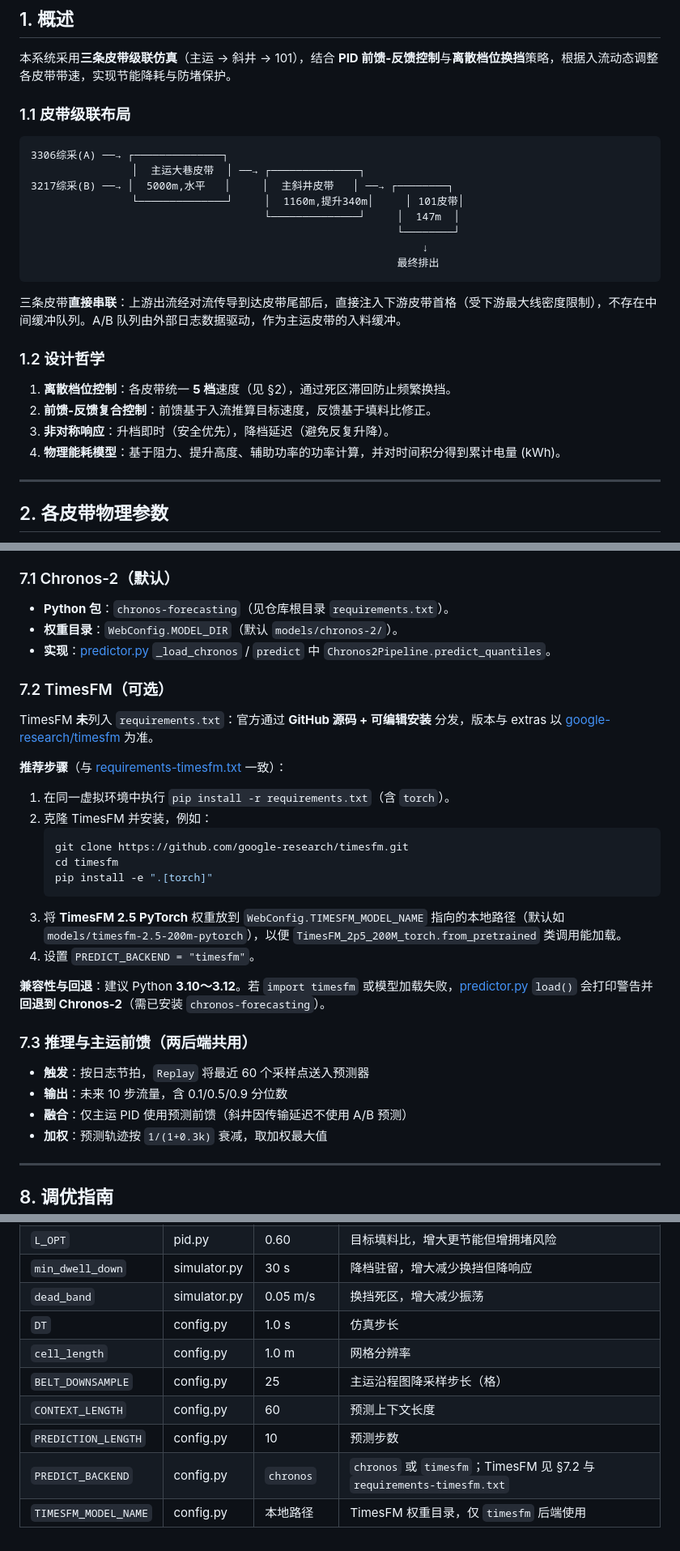
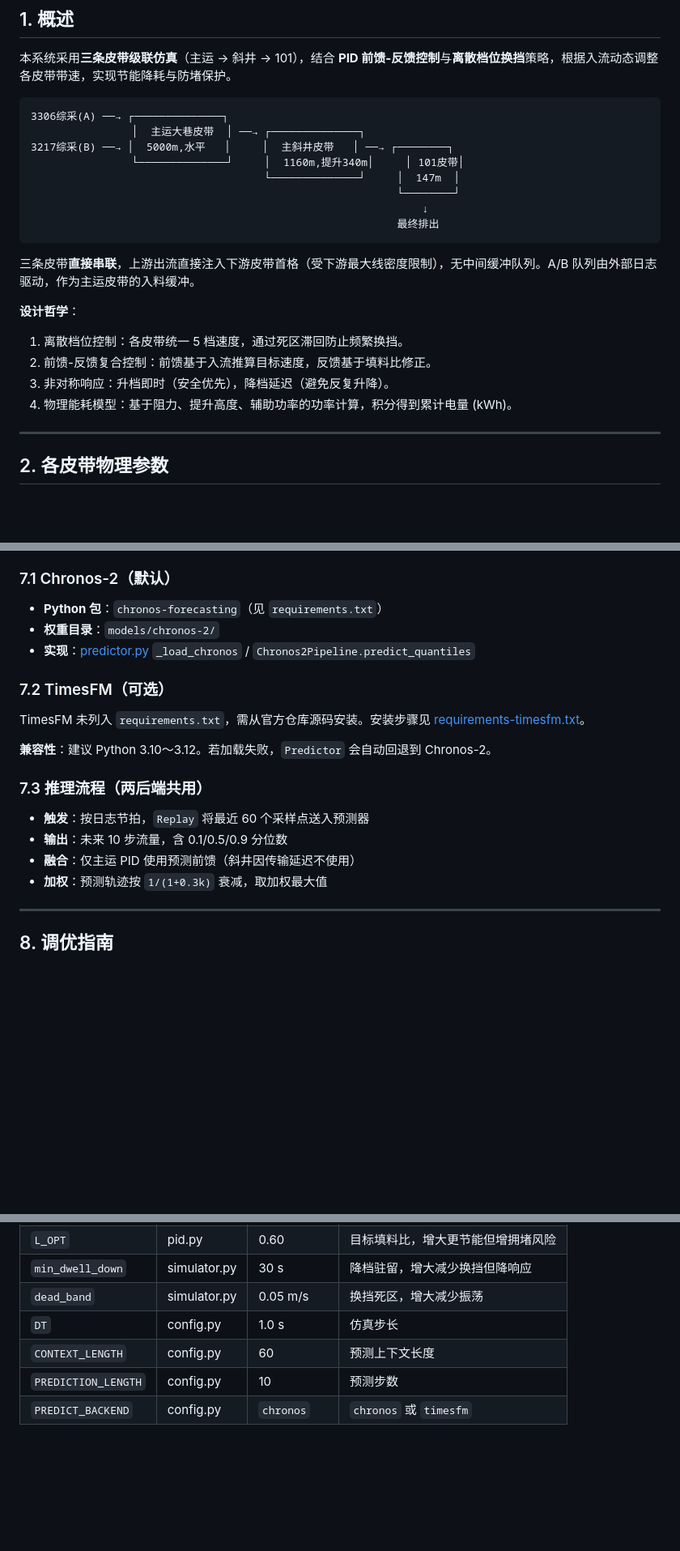
Before and after one commit to haorumingyue/TLM, a Markdown page: docs/SPEED_CONTROL.md, 3 parts joined by grey strips. Shown at 81% size. Drawn GitHub-style; blank space fills up the shorter version.

````diff
--- a/docs/SPEED_CONTROL.md
+++ b/docs/SPEED_CONTROL.md
@@ -3,8 +3,6 @@
 ## 1. 概述
 
 本系统采用**三条皮带级联仿真**（主运 → 斜井 → 101），结合 **PID 前馈-反馈控制**与**离散档位换挡**策略，根据入流动态调整各皮带带速，实现节能降耗与防堵保护。
-
-### 1.1 皮带级联布局
 
 ```
 3306综采(A) ──→ ┌──────────────┐
@@ -17,14 +15,13 @@
                                                           最终排出
 ```
 
-三条皮带**直接串联**：上游出流经对流传导到达皮带尾部后，直接注入下游皮带首格（受下游最大线密度限制），不存在中间缓冲队列。A/B 队列由外部日志数据驱动，作为主运皮带的入料缓冲。
+三条皮带**直接串联**，上游出流直接注入下游皮带首格（受下游最大线密度限制），无中间缓冲队列。A/B 队列由外部日志驱动，作为主运皮带的入料缓冲。
 
-### 1.2 设计哲学
-
-1. **离散档位控制**：各皮带统一 **5 档**速度（见 §2），通过死区滞回防止频繁换挡。
-2. **前馈-反馈复合控制**：前馈基于入流推算目标速度，反馈基于填料比修正。
-3. **非对称响应**：升档即时（安全优先），降档延迟（避免反复升降）。
-4. **物理能耗模型**：基于阻力、提升高度、辅助功率的功率计算，并对时间积分得到累计电量 (kWh)。
+**设计哲学**：
+1. 离散档位控制：各皮带统一 5 档速度，通过死区滞回防止频繁换挡。
+2. 前馈-反馈复合控制：前馈基于入流推算目标速度，反馈基于填料比修正。
+3. 非对称响应：升档即时（安全优先），降档延迟（避免反复升降）。
+4. 物理能耗模型：基于阻力、提升高度、辅助功率的功率计算，积分得到累计电量 (kWh)。
 
 ---
 
@@ -263,33 +200,21 @@ E_{\mathrm{AI}} = \sum_{\mathrm{三条带}} \mathrm{energy\_kwh}
 
 ### 7.1 Chronos-2（默认）
 
-- **Python 包**：`chronos-forecasting`（见仓库根目录 `requirements.txt`）。
-- **权重目录**：`WebConfig.MODEL_DIR`（默认 `models/chronos-2/`）。
-- **实现**：[predictor.py](../src/predict/predictor.py) `_load_chronos` / `predict` 中 `Chronos2Pipeline.predict_quantiles`。
+- **Python 包**：`chronos-forecasting`（见 `requirements.txt`）
+- **权重目录**：`models/chronos-2/`
+- **实现**：[predictor.py](../src/predict/predictor.py) `_load_chronos` / `Chronos2Pipeline.predict_quantiles`
 
 ### 7.2 TimesFM（可选）
 
-TimesFM **未**列入 `requirements.txt`：官方通过 **GitHub 源码 + 可编辑安装** 分发，版本与 extras 以 [google-research/timesfm](https://github.com/google-research/timesfm) 为准。
+TimesFM 未列入 `requirements.txt`，需从官方仓库源码安装。安装步骤见 [requirements-timesfm.txt](../requirements-timesfm.txt)。
 
-**推荐步骤**（与 [requirements-timesfm.txt](../requirements-timesfm.txt) 一致）：
+**兼容性**：建议 Python 3.10～3.12。若加载失败，`Predictor` 会自动回退到 Chronos-2。
 
-1. 在同一虚拟环境中执行 `pip install -r requirements.txt`（含 `torch`）。
-2. 克隆 TimesFM 并安装，例如：
-   ```bash
-   git clone https://github.com/google-research/timesfm.git
-   cd timesfm
-   pip install -e ".[torch]"
-   ```
-3. 将 **TimesFM 2.5 PyTorch** 权重放到 `WebConfig.TIMESFM_MODEL_NAME` 指向的本地路径（默认如 `models/timesfm-2.5-200m-pytorch`），以便 `TimesFM_2p5_200M_torch.from_pretrained` 类调用能加载。
-4. 设置 `PREDICT_BACKEND = "timesfm"`。
-
-**兼容性与回退**：建议 Python **3.10～3.12**。若 `import timesfm` 或模型加载失败，[predictor.py](../src/predict/predictor.py) `load()` 会打印警告并 **回退到 Chronos-2**（需已安装 `chronos-forecasting`）。
-
-### 7.3 推理与主运前馈（两后端共用）
+### 7.3 推理流程（两后端共用）
 
 - **触发**：按日志节拍，`Replay` 将最近 60 个采样点送入预测器
 - **输出**：未来 10 步流量，含 0.1/0.5/0.9 分位数
-- **融合**：仅主运 PID 使用预测前馈（斜井因传输延迟不使用 A/B 预测）
+- **融合**：仅主运 PID 使用预测前馈（斜井因传输延迟不使用）
 - **加权**：预测轨迹按 `1/(1+0.3k)` 衰减，取加权最大值
 
 ---
@@ -303,9 +228,6 @@ TimesFM **未**列入 `requirements.txt`：官方通过 **GitHub 源码 + 可编
 | `min_dwell_down` | simulator.py | 30 s | 降档驻留，增大减少换挡但降响应 |
 | `dead_band` | simulator.py | 0.05 m/s | 换挡死区，增大减少振荡 |
 | `DT` | config.py | 1.0 s | 仿真步长 |
-| `cell_length` | config.py | 1.0 m | 网格分辨率 |
-| `BELT_DOWNSAMPLE` | config.py | 25 | 主运沿程图降采样步长（格） |
 | `CONTEXT_LENGTH` | config.py | 60 | 预测上下文长度 |
 | `PREDICTION_LENGTH` | config.py | 10 | 预测步数 |
-| `PREDICT_BACKEND` | config.py | `chronos` | `chronos` 或 `timesfm`；TimesFM 见 §7.2 与 `requirements-timesfm.txt` |
-| `TIMESFM_MODEL_NAME` | config.py | 本地路径 | TimesFM 权重目录，仅 `timesfm` 后端使用 |
+| `PREDICT_BACKEND` | config.py | `chronos` | `chronos` 或 `timesfm` |
````
Also changed, not shown: other parts of docs/SPEED_CONTROL.md (+21 -81 lines).
